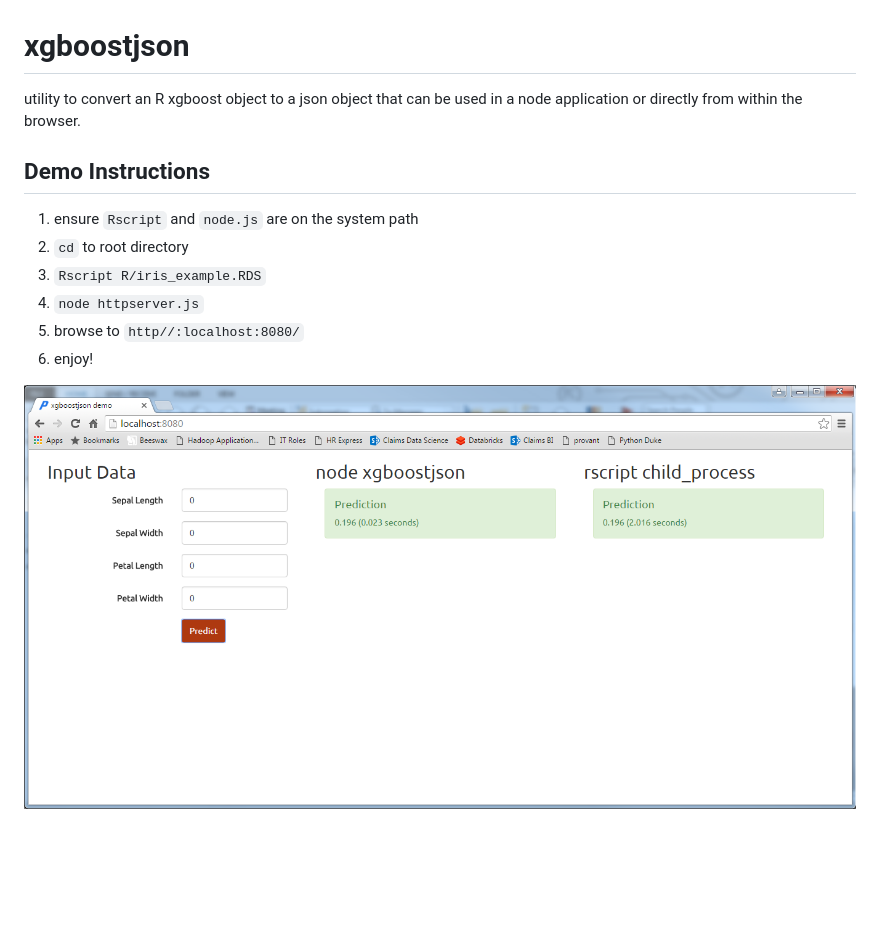
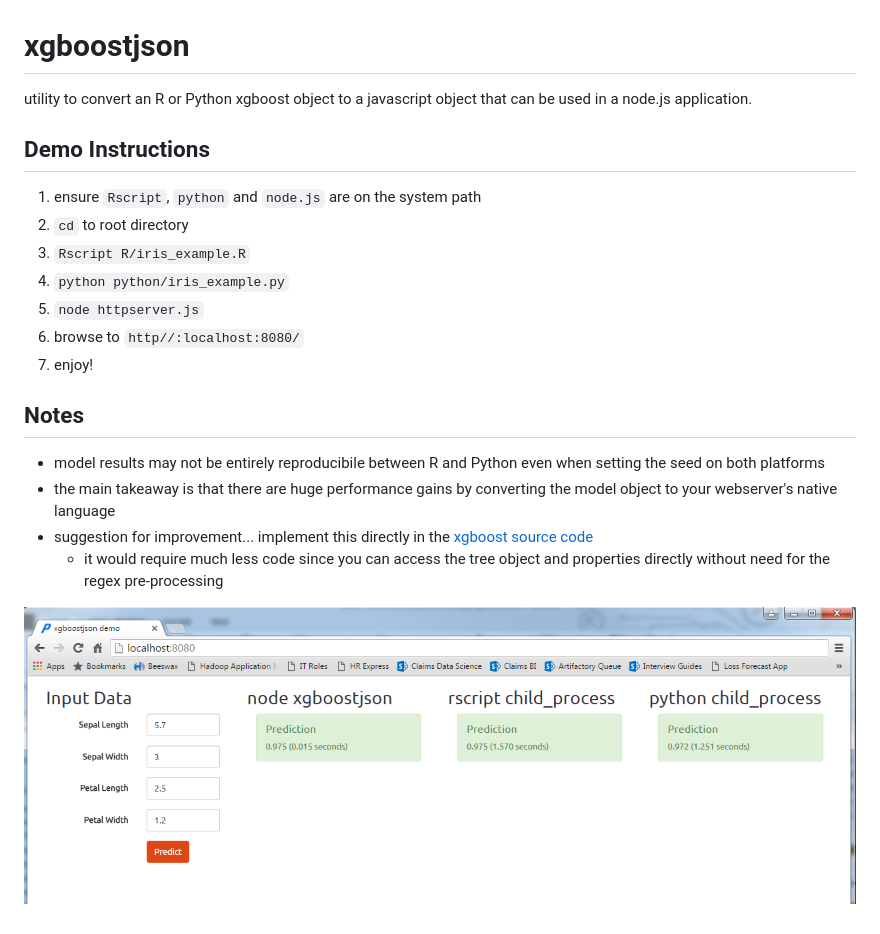
Before and after one commit to tonydifranco/xgboostjson, a Markdown page: README.md, the part around the change. Drawn GitHub-style; pictures changed too: img/demo.PNG; blank space fills up the shorter version.

Commit message:
added python version and updated readme

```diff
--- a/README.md
+++ b/README.md
@@ -1,12 +1,19 @@
 # xgboostjson
-utility to convert an R xgboost object to a json object that can be used in a node application or directly from within the browser.
+utility to convert an R or Python xgboost object to a javascript object that can be used in a node.js application.
 
 ## Demo Instructions
-1. ensure `Rscript` and `node.js` are on the system path
+1. ensure `Rscript`, `python` and `node.js` are on the system path
 2. `cd` to root directory
-3. `Rscript R/iris_example.RDS`
-4. `node httpserver.js`
-5. browse to `http//:localhost:8080/`
-6. enjoy!
+3. `Rscript R/iris_example.R`
+4. `python python/iris_example.py`
+5. `node httpserver.js`
+6. browse to `http//:localhost:8080/`
+7. enjoy!
+
+## Notes
+* model results may not be entirely reproducibile between R and Python even when setting the seed on both platforms
+* the main takeaway is that there are huge performance gains by converting the model object to your webserver's native language
+* suggestion for improvement... implement this directly in the [xgboost source code](https://github.com/dmlc/xgboost/blob/master/src/tree/tree_model.cc)
+  * it would require much less code since you can access the tree object and properties directly without need for the regex pre-processing
 
 ![Working Demo](https://github.com/tonydifranco/xgboostjson/blob/master/img/demo.PNG?raw=true)
```
Also changed, not shown: 11 other files.
